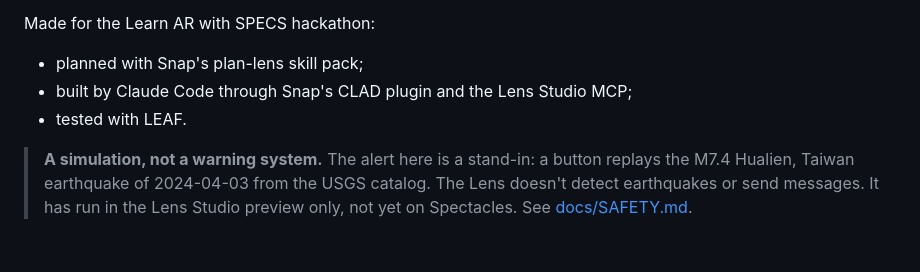
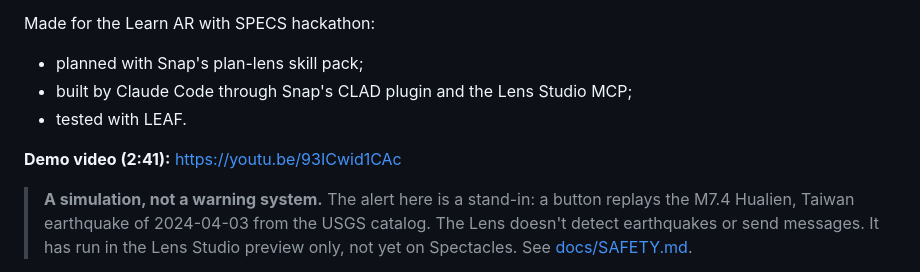
Before and after one commit to kdjerald-hub/spectacles-quake-globe, a Markdown page: README.md, the part around the change. GitHub-like rendering; blank space fills up the shorter version.

Commit message:
README: link the demo video
Co-Authored-By: Claude Opus 5.5 <noreply@anthropic.com>

```diff
--- a/README.md
+++ b/README.md
@@ -10,6 +10,8 @@ Made for the Learn AR with SPECS hackathon:
 - planned with Snap's plan-lens skill pack;
 - built by Claude Code through Snap's CLAD plugin and the Lens Studio MCP;
 - tested with LEAF.
+
+**Demo video (2:41):** https://youtu.be/93ICwid1CAc
 
 > **A simulation, not a warning system.** The alert here is a stand-in: a button replays the M7.4
 > Hualien, Taiwan earthquake of 2024-04-03 from the USGS catalog. The Lens doesn't detect earthquakes
```
